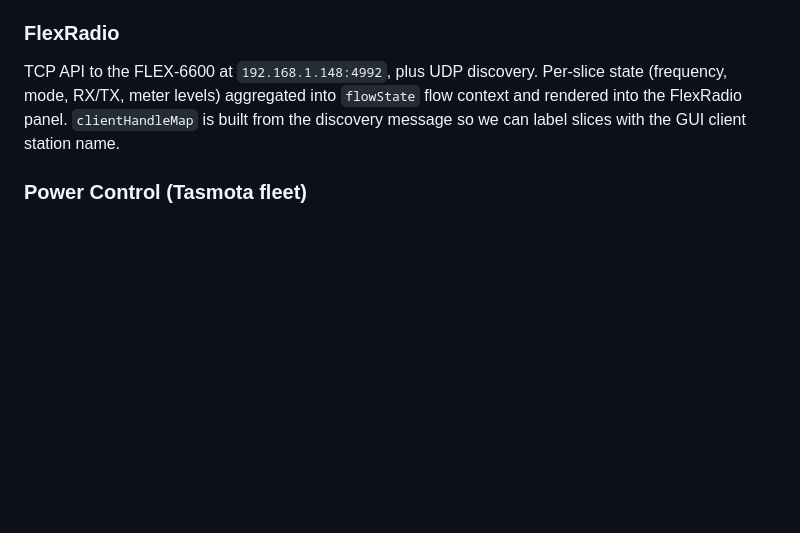
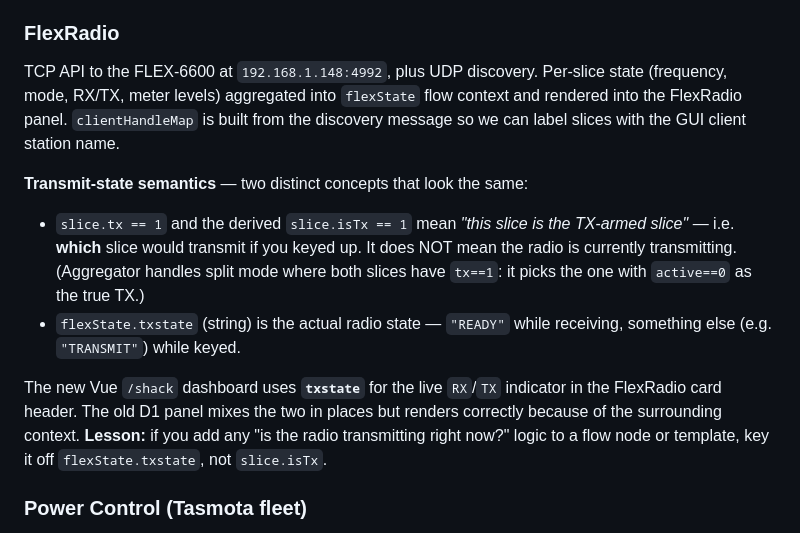
Before and after one commit to vu2cpl/vu2cpl-shack, a Markdown page: README.md, the part around the change. GitHub-like rendering; blank space fills up the shorter version.

Commit message:
Doc: split mode + TX-armed-vs-actively-transmitting distinction (flexState.txstate is the only honest 'is the radio keyed?' signal)

```diff
--- a/README.md
+++ b/README.md
@@ -94,9 +94,26 @@ the amp's selected level (L / M / H).
 
 TCP API to the FLEX-6600 at `192.168.1.148:4992`, plus UDP discovery.
 Per-slice state (frequency, mode, RX/TX, meter levels) aggregated
-into `flowState` flow context and rendered into the FlexRadio panel.
+into `flexState` flow context and rendered into the FlexRadio panel.
 `clientHandleMap` is built from the discovery message so we can label
 slices with the GUI client station name.
+
+**Transmit-state semantics** — two distinct concepts that look the same:
+
+- `slice.tx == 1` and the derived `slice.isTx == 1` mean *"this slice is
+  the TX-armed slice"* — i.e. **which** slice would transmit if you
+  keyed up. It does NOT mean the radio is currently transmitting.
+  (Aggregator handles split mode where both slices have `tx==1`: it
+  picks the one with `active==0` as the true TX.)
+- `flexState.txstate` (string) is the actual radio state — `"READY"`
+  while receiving, something else (e.g. `"TRANSMIT"`) while keyed.
+
+The new Vue `/shack` dashboard uses **`txstate`** for the live `RX`/`TX`
+indicator in the FlexRadio card header. The old D1 panel mixes the two
+in places but renders correctly because of the surrounding context.
+**Lesson:** if you add any "is the radio transmitting right now?" logic
+to a flow node or template, key it off `flexState.txstate`, not
+`slice.isTx`.
 
 ### Power Control (Tasmota fleet)
 
```
Also changed, not shown: CLAUDE.md (+1 -0 lines).
